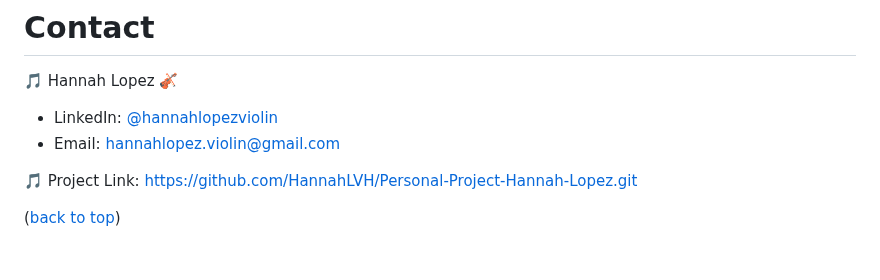
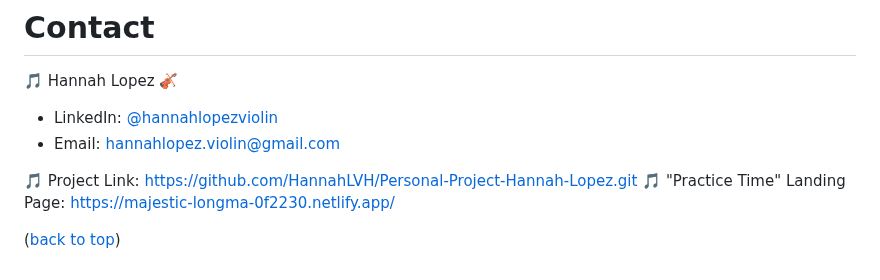
Before and after one commit to HannahLVH/Personal-Project-Hannah-Lopez, a Markdown page: READme.md, the part around the change. Rendered like a GitHub page.

```diff
--- a/READme.md
+++ b/READme.md
@@ -154,6 +154,7 @@ _For more examples, please refer to the [Documentation](https://example.com)_
 - Email: hannahlopez.violin@gmail.com
 
 🎵 Project Link: [https://github.com/HannahLVH/Personal-Project-Hannah-Lopez.git](https://github.com/HannahLVH/Personal-Project-Hannah-Lopez.git)
+🎵 "Practice Time" Landing Page: [https://majestic-longma-0f2230.netlify.app/](https://majestic-longma-0f2230.netlify.app/)
 
 <p style="text-align: right;">(<a href="#top">back to top</a>)</p>
 
```
